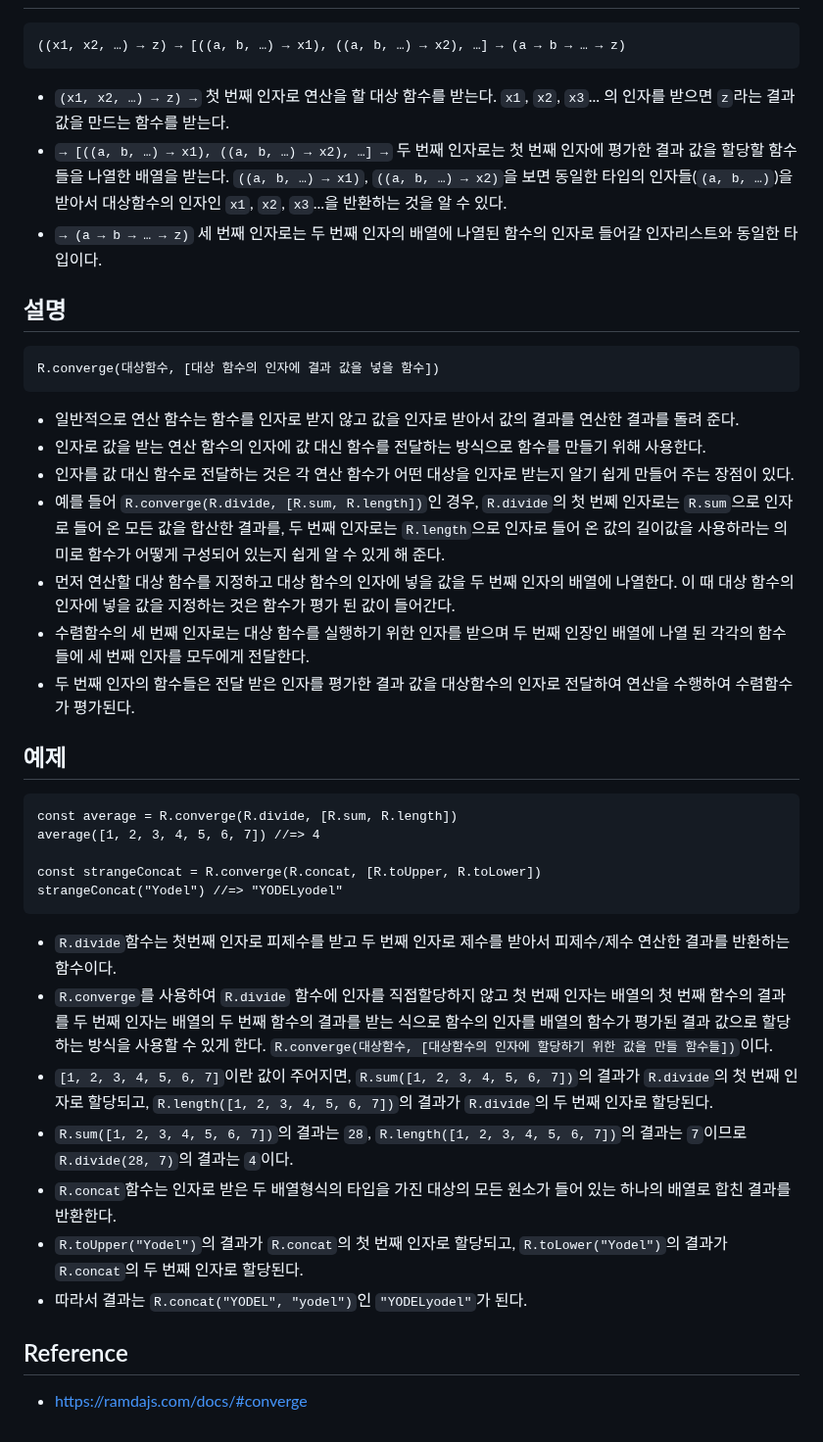
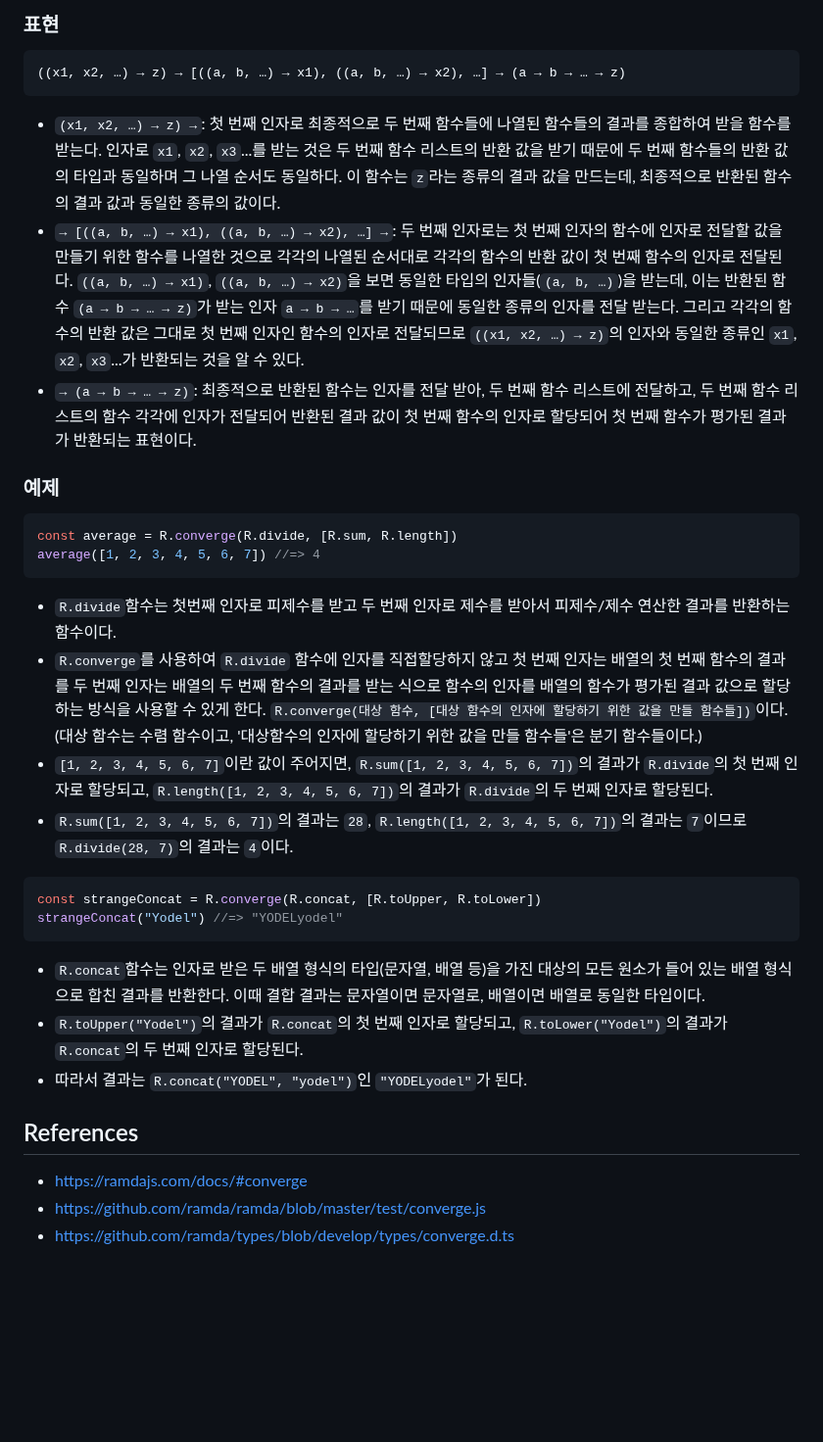
Before and after one commit to N0FreeLunch/Javascript-Development-Note, a Markdown page: FuntionalProgramming/RamdaJS/converge.md, the part around one of its changes. Shown at 98% size. GitHub-like rendering; blank space fills up the shorter version.

````diff
--- a/FuntionalProgramming/RamdaJS/converge.md
+++ b/FuntionalProgramming/RamdaJS/converge.md
@@ -12,37 +33,30 @@
+### 표현
 ```
 ((x1, x2, …) → z) → [((a, b, …) → x1), ((a, b, …) → x2), …] → (a → b → … → z)
 ```
-- `(x1, x2, …) → z) →` 첫 번째 인자로 연산을 할 대상 함수를 받는다.  `x1`, `x2`, `x3`... 의 인자를 받으면 `z`라는 결과 값을 만드는 함수를 받는다.
-- `→ [((a, b, …) → x1), ((a, b, …) → x2), …] →` 두 번째 인자로는 첫 번째 인자에 평가한 결과 값을 할당할 함수들을 나열한 배열을 받는다. `((a, b, …) → x1)`, `((a, b, …) → x2)`을 보면 동일한 타입의 인자들(`(a, b, …)`)을 받아서 대상함수의 인자인  `x1`, `x2`, `x3`...을 반환하는 것을 알 수 있다.
-- `→ (a → b → … → z)` 세 번째 인자로는 두 번째 인자의 배열에 나열된 함수의 인자로 들어갈 인자리스트와 동일한 타입이다.
+- `(x1, x2, …) → z) →`: 첫 번째 인자로 최종적으로 두 번째 함수들에 나열된 함수들의 결과를 종합하여 받을 함수를 받는다. 인자로 `x1`, `x2`, `x3`...를 받는 것은 두 번째 함수 리스트의 반환 값을 받기 때문에 두 번째 함수들의 반환 값의 타입과 동일하며 그 나열 순서도 동일하다. 이 함수는 `z`라는 종류의 결과 값을 만드는데, 최종적으로 반환된 함수의 결과 값과 동일한 종류의 값이다.
+- `→ [((a, b, …) → x1), ((a, b, …) → x2), …] →`: 두 번째 인자로는 첫 번째 인자의 함수에 인자로 전달할 값을 만들기 위한 함수를 나열한 것으로 각각의 나열된 순서대로 각각의 함수의 반환 값이 첫 번째 함수의 인자로 전달된다. `((a, b, …) → x1)`, `((a, b, …) → x2)`을 보면 동일한 타입의 인자들(`(a, b, …)`)을 받는데, 이는 반환된 함수 `(a → b → … → z)`가 받는 인자 `a → b → …`를 받기 때문에 동일한 종류의 인자를 전달 받는다. 그리고 각각의 함수의 반환 값은 그대로 첫 번째 인자인 함수의 인자로 전달되므로 `((x1, x2, …) → z)`의 인자와 동일한 종류인 `x1`, `x2`, `x3`...가 반환되는 것을 알 수 있다.
+- `→ (a → b → … → z)`: 최종적으로 반환된 함수는 인자를 전달 받아, 두 번째 함수 리스트에 전달하고, 두 번째 함수 리스트의 함수 각각에 인자가 전달되어 반환된 결과 값이 첫 번째 함수의 인자로 할당되어 첫 번째 함수가 평가된 결과가 반환되는 표현이다.
 
-## 설명
-```
-R.converge(대상함수, [대상 함수의 인자에 결과 값을 넣을 함수])
-```
-- 일반적으로 연산 함수는 함수를 인자로 받지 않고 값을 인자로 받아서 값의 결과를 연산한 결과를 돌려 준다.
-- 인자로 값을 받는 연산 함수의 인자에 값 대신 함수를 전달하는 방식으로 함수를 만들기 위해 사용한다.
-- 인자를 값 대신 함수로 전달하는 것은 각 연산 함수가 어떤 대상을 인자로 받는지 알기 쉽게 만들어 주는 장점이 있다.
-- 예를 들어 `R.converge(R.divide, [R.sum, R.length])`인 경우, `R.divide`의 첫 번쩨 인자로는 `R.sum`으로 인자로 들어 온 모든 값을 합산한 결과를, 두 번째 인자로는 `R.length`으로 인자로 들어 온 값의 길이값을 사용하라는 의미로 함수가 어떻게 구성되어 있는지 쉽게 알 수 있게 해 준다.
-- 먼저 연산할 대상 함수를 지정하고 대상 함수의 인자에 넣을 값을 두 번째 인자의 배열에 나열한다. 이 때 대상 함수의 인자에 넣을 값을 지정하는 것은 함수가 평가 된 값이 들어간다.
-- 수렴함수의 세 번째 인자로는 대상 함수를 실행하기 위한 인자를 받으며 두 번째 인장인 배열에 나열 된 각각의 함수들에 세 번째 인자를 모두에게 전달한다.
-- 두 번째 인자의 함수들은 전달 받은 인자를 평가한 결과 값을 대상함수의 인자로 전달하여 연산을 수행하여 수렴함수가 평가된다.
-
-## 예제
-```
+### 예제
+```js
 const average = R.converge(R.divide, [R.sum, R.length])
 average([1, 2, 3, 4, 5, 6, 7]) //=> 4
+```
+- `R.divide`함수는 첫번째 인자로 피제수를 받고 두 번째 인자로 제수를 받아서 피제수/제수 연산한 결과를 반환하는 함수이다.
+- `R.converge`를 사용하여 `R.divide` 함수에 인자를 직접할당하지 않고 첫 번째 인자는 배열의 첫 번째 함수의 결과를 두 번째 인자는 배열의 두 번째 함수의 결과를 받는 식으로 함수의 인자를 배열의 함수가 평가된 결과 값으로 할당하는 방식을 사용할 수 있게 한다. `R.converge(대상 함수, [대상 함수의 인자에 할당하기 위한 값을 만들 함수들])`이다. (대상 함수는 수렴 함수이고, '대상함수의 인자에 할당하기 위한 값을 만들 함수들'은 분기 함수들이다.)
+- `[1, 2, 3, 4, 5, 6, 7]`이란 값이 주어지면, `R.sum([1, 2, 3, 4, 5, 6, 7])`의 결과가 `R.divide`의 첫 번째 인자로 할당되고, `R.length([1, 2, 3, 4, 5, 6, 7])`의 결과가 `R.divide`의 두 번째 인자로 할당된다.
+- `R.sum([1, 2, 3, 4, 5, 6, 7])`의 결과는 `28`, `R.length([1, 2, 3, 4, 5, 6, 7])`의 결과는 `7`이므로 `R.divide(28, 7)`의 결과는 `4`이다.
 
+```js
 const strangeConcat = R.converge(R.concat, [R.toUpper, R.toLower])
 strangeConcat("Yodel") //=> "YODELyodel"
 ```
-- `R.divide`함수는 첫번째 인자로 피제수를 받고 두 번째 인자로 제수를 받아서 피제수/제수 연산한 결과를 반환하는 함수이다.
-- `R.converge`를 사용하여 `R.divide` 함수에 인자를 직접할당하지 않고 첫 번째 인자는 배열의 첫 번째 함수의 결과를 두 번째 인자는 배열의 두 번째 함수의 결과를 받는 식으로 함수의 인자를 배열의 함수가 평가된 결과 값으로 할당하는 방식을 사용할 수 있게 한다. `R.converge(대상함수, [대상함수의 인자에 할당하기 위한 값을 만들 함수들])`이다.
-- `[1, 2, 3, 4, 5, 6, 7]`이란 값이 주어지면, `R.sum([1, 2, 3, 4, 5, 6, 7])`의 결과가 `R.divide`의 첫 번째 인자로 할당되고, `R.length([1, 2, 3, 4, 5, 6, 7])`의 결과가 `R.divide`의 두 번째 인자로 할당된다.
-- `R.sum([1, 2, 3, 4, 5, 6, 7])`의 결과는 `28`, `R.length([1, 2, 3, 4, 5, 6, 7])`의 결과는 `7`이므로 `R.divide(28, 7)`의 결과는 `4`이다.
-- `R.concat`함수는 인자로 받은 두 배열형식의 타입을 가진 대상의 모든 원소가 들어 있는 하나의 배열로 합친 결과를 반환한다.
-- `R.toUpper("Yodel")`의 결과가 `R.concat`의 첫 번째 인자로 할당되고, `R.toLower("Yodel")`의 결과가  `R.concat`의 두 번째 인자로 할당된다.
+- `R.concat`함수는 인자로 받은 두 배열 형식의 타입(문자열, 배열 등)을 가진 대상의 모든 원소가 들어 있는 배열 형식으로 합친 결과를 반환한다. 이때 결합 결과는 문자열이면 문자열로, 배열이면 배열로 동일한 타입이다.
+- `R.toUpper("Yodel")`의 결과가 `R.concat`의 첫 번째 인자로 할당되고, `R.toLower("Yodel")`의 결과가 `R.concat`의 두 번째 인자로 할당된다.
 - 따라서 결과는 `R.concat("YODEL", "yodel")`인 `"YODELyodel"`가 된다.
 
-## Reference
+## References
 - https://ramdajs.com/docs/#converge
+- https://github.com/ramda/ramda/blob/master/test/converge.js
+- https://github.com/ramda/types/blob/develop/types/converge.d.ts
````
Also changed, not shown: other parts of FuntionalProgramming/RamdaJS/converge.md (+26 -5 lines).
